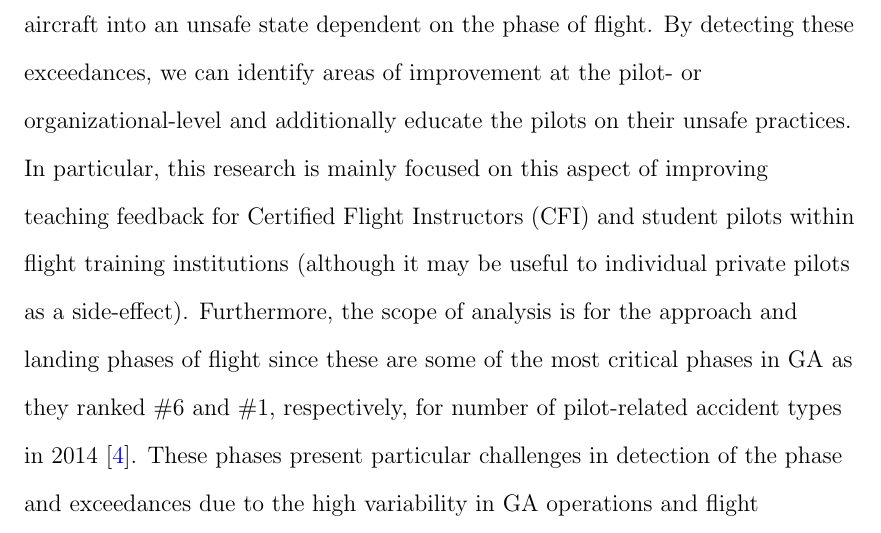
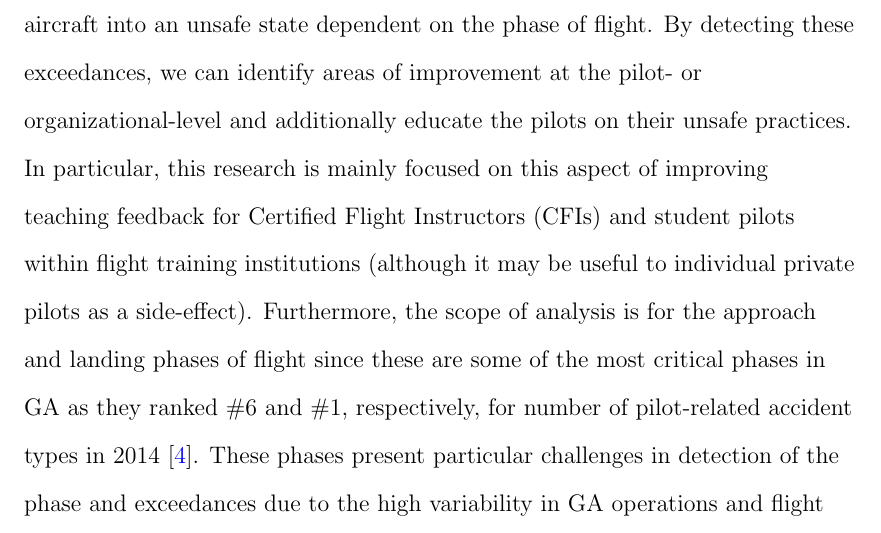
Before and after one commit to KeltonKarboviak/thesis, a LaTeX thesis (main.tex, which reads chapters/01-introduction.tex): part of page 16 of 72, cut so that both start at the same text. Compiled offline with pdfLaTeX.

Commit message:
Quick change

```diff
--- a/chapters/01-introduction.tex
+++ b/chapters/01-introduction.tex
@@ -41,7 +41,7 @@
 %----------------------------------------
 \section{Motivation} \label{sec:motivation}
 
-	Despite many safety efforts that have been recently introduced to the GA community, accident rates in the United States remain high.  One way of characterizing flight safety is by identifying \textit{exceedances}, or events that bring the aircraft into an unsafe state dependent on the phase of flight.  By detecting these exceedances, we can identify areas of improvement at the pilot- or organizational-level and additionally educate the pilots on their unsafe practices.  In particular, this research is mainly focused on this aspect of improving teaching feedback for Certified Flight Instructors (CFI) and student pilots within flight training institutions (although it may be useful to individual private pilots as a side-effect).  Furthermore, the scope of analysis is for the approach and landing phases of flight since these are some of the most critical phases in GA as they ranked \#6 and \#1, respectively, for number of pilot-related accident types in 2014~\cite{kenny201726th}.  These phases present particular challenges in detection of the phase and exceedances due to the high variability in GA operations and flight performance~\cite{goblet2015identifying,goblet2016phase,fala2016detecting}.
+	Despite many safety efforts that have been recently introduced to the GA community, accident rates in the United States remain high.  One way of characterizing flight safety is by identifying \textit{exceedances}, or events that bring the aircraft into an unsafe state dependent on the phase of flight.  By detecting these exceedances, we can identify areas of improvement at the pilot- or organizational-level and additionally educate the pilots on their unsafe practices.  In particular, this research is mainly focused on this aspect of improving teaching feedback for Certified Flight Instructors (CFIs) and student pilots within flight training institutions (although it may be useful to individual private pilots as a side-effect).  Furthermore, the scope of analysis is for the approach and landing phases of flight since these are some of the most critical phases in GA as they ranked \#6 and \#1, respectively, for number of pilot-related accident types in 2014~\cite{kenny201726th}.  These phases present particular challenges in detection of the phase and exceedances due to the high variability in GA operations and flight performance~\cite{goblet2015identifying,goblet2016phase,fala2016detecting}.
 
     At the time of this writing, the feedback that a student pilot receives for their flying performance consists of a verbal debriefing given by the student's CFI.  This process can be prone to errors as both the CFI and student must recall the flight from memory or utilize any notes they were able to take mid-flight.  Additionally, a cross-country flight may last anywhere from 1.5 to 2 hours, which can be a lot to recall after they have landed and returned the aircraft.  This may work well for some students, but not for all as many people do not have a great short-term memory.  For these reasons, an automated system that can provide metrics-based results of their flying performance and allow them to replay their flight will benefit student pilots by providing another means of obtaining feedback, which will cater to students who learn more efficiently with visual materials.
 
```
